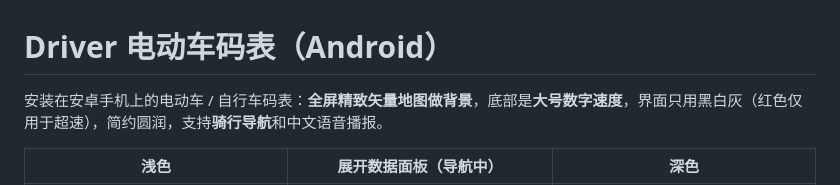
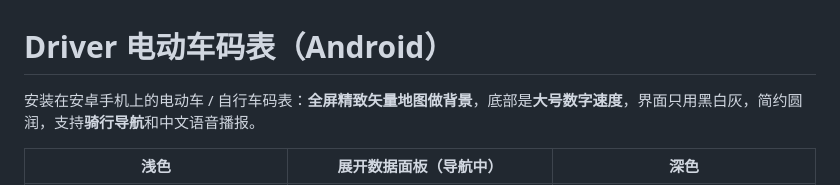
Before and after one commit to 0xED01/desktop-tutorial, a Markdown page: README.md, the part around the change. GitHub-like rendering.

Commit message:
Update README intro
Co-Authored-By: Claude Opus 5.5 <noreply@anthropic.com>
Claude-Session: https://claude.ai/code/session_017ZmJ7ww7t1bJdd1516m9FA

```diff
--- a/README.md
+++ b/README.md
@@ -1,6 +1,6 @@
 # Driver 电动车码表（Android）
 
-安装在安卓手机上的电动车 / 自行车码表：**全屏精致矢量地图做背景**，底部是**大号数字速度**，界面只用黑白灰（红色仅用于超速），简约圆润，支持**骑行导航**和中文语音播报。
+安装在安卓手机上的电动车 / 自行车码表：**全屏精致矢量地图做背景**，底部是**大号数字速度**，界面只用黑白灰，简约圆润，支持**骑行导航**和中文语音播报。
 
 | 浅色 | 展开数据面板（导航中） | 深色 |
 |---|---|---|
```
